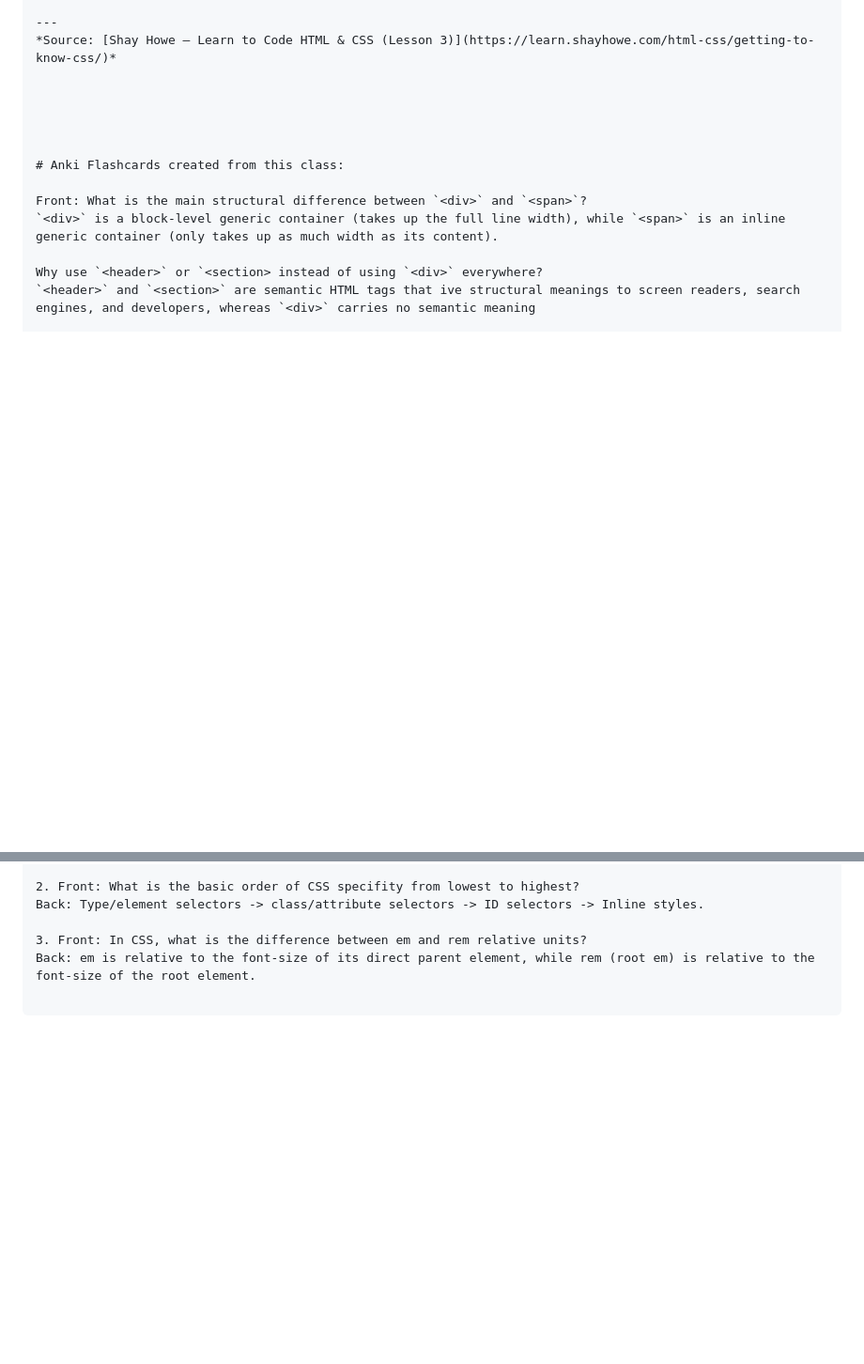
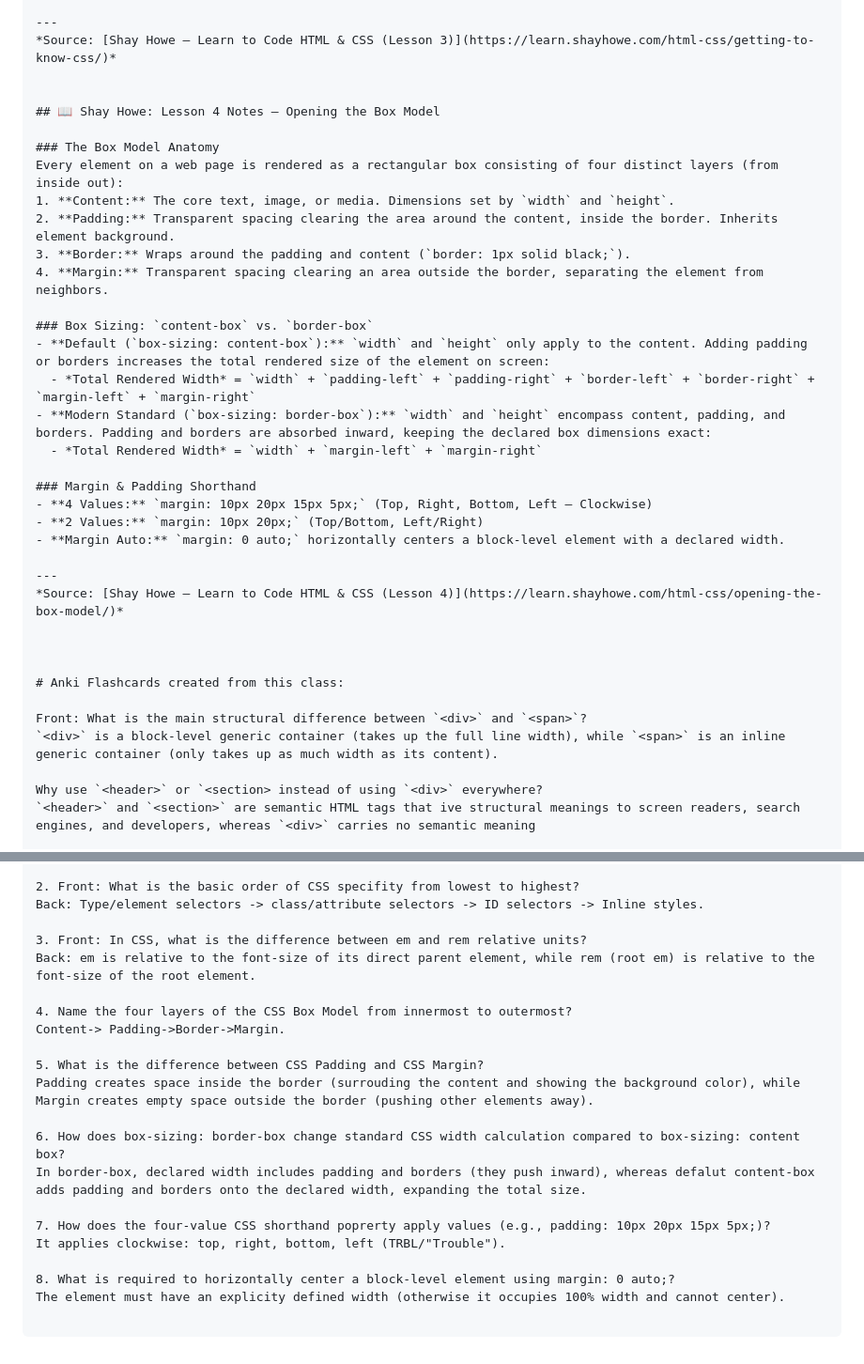
Before and after one commit to StevenH1974/100Devs-Notes, a Markdown page: class-02/notes.md, 2 parts joined by grey strips. Shown at 94% size. GitHub-like rendering; blank space fills up the shorter version.

Commit message:
Update Class 02: Add Shay Howe Lesson 4 notes and Anki logs
- Documented CSS Box Model layers, content-box vs border-box, and margin/padding shorthand

```diff
--- a/class-02/notes.md
+++ b/class-02/notes.md
@@ -91,6 +91,28 @@ Source: Shay Howe — Learn to Code HTML & CSS (Lesson 1)
 *Source: [Shay Howe — Learn to Code HTML & CSS (Lesson 3)](https://learn.shayhowe.com/html-css/getting-to-know-css/)*
 
 
+## 📖 Shay Howe: Lesson 4 Notes — Opening the Box Model
+
+### The Box Model Anatomy
+Every element on a web page is rendered as a rectangular box consisting of four distinct layers (from inside out):
+1. **Content:** The core text, image, or media. Dimensions set by `width` and `height`.
+2. **Padding:** Transparent spacing clearing the area around the content, inside the border. Inherits element background.
+3. **Border:** Wraps around the padding and content (`border: 1px solid black;`).
+4. **Margin:** Transparent spacing clearing an area outside the border, separating the element from neighbors.
+
+### Box Sizing: `content-box` vs. `border-box`
+- **Default (`box-sizing: content-box`):** `width` and `height` only apply to the content. Adding padding or borders increases the total rendered size of the element on screen:
+  - *Total Rendered Width* = `width` + `padding-left` + `padding-right` + `border-left` + `border-right` + `margin-left` + `margin-right`
+- **Modern Standard (`box-sizing: border-box`):** `width` and `height` encompass content, padding, and borders. Padding and borders are absorbed inward, keeping the declared box dimensions exact:
+  - *Total Rendered Width* = `width` + `margin-left` + `margin-right`
+
+### Margin & Padding Shorthand
+- **4 Values:** `margin: 10px 20px 15px 5px;` (Top, Right, Bottom, Left — Clockwise)
+- **2 Values:** `margin: 10px 20px;` (Top/Bottom, Left/Right)
+- **Margin Auto:** `margin: 0 auto;` horizontally centers a block-level element with a declared width.
+
+---
+*Source: [Shay Howe — Learn to Code HTML & CSS (Lesson 4)](https://learn.shayhowe.com/html-css/opening-the-box-model/)*
 
 
 
@@ -175,3 +197,18 @@ Back: Type/element selectors -> class/attribute selectors -> ID selectors -> Inl
 
 3. Front: In CSS, what is the difference between em and rem relative units?
 Back: em is relative to the font-size of its direct parent element, while rem (root em) is relative to the font-size of the root element.
+
+4. Name the four layers of the CSS Box Model from innermost to outermost?
+Content-> Padding->Border->Margin.
+
+5. What is the difference between CSS Padding and CSS Margin?
+Padding creates space inside the border (surrouding the content and showing the background color), while Margin creates empty space outside the border (pushing other elements away).
+
+6. How does box-sizing: border-box change standard CSS width calculation compared to box-sizing: content box?
+In border-box, declared width includes padding and borders (they push inward), whereas defalut content-box adds padding and borders onto the declared width, expanding the total size.
+
+7. How does the four-value CSS shorthand poprerty apply values (e.g., padding: 10px 20px 15px 5px;)?
+It applies clockwise: top, right, bottom, left (TRBL/"Trouble").
+
+8. What is required to horizontally center a block-level element using margin: 0 auto;?
+The element must have an explicity defined width (otherwise it occupies 100% width and cannot center).
```
